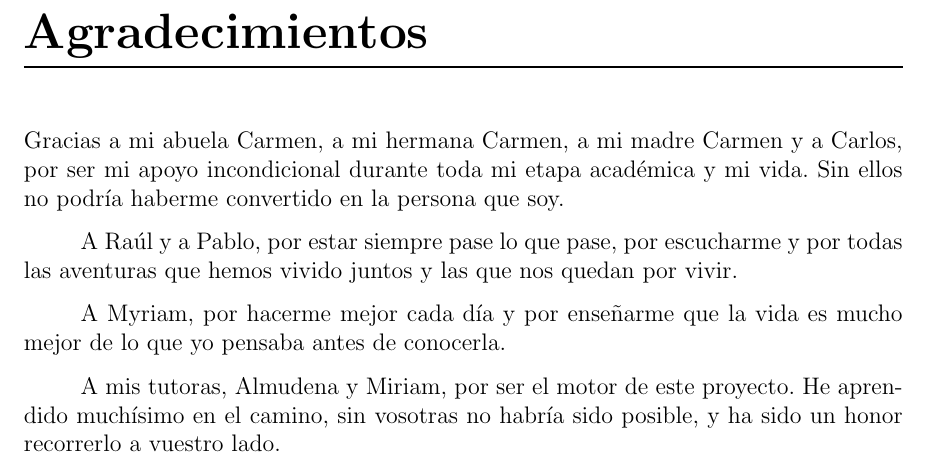
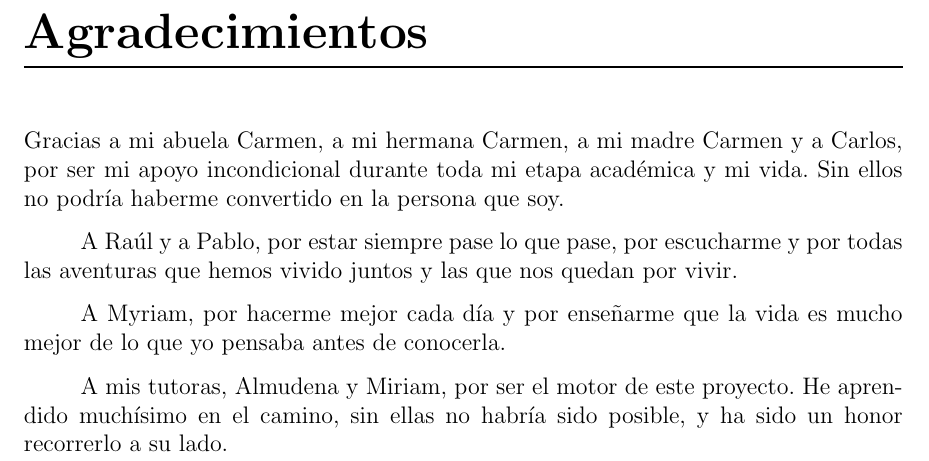
Before and after one commit to Lagaress/tfg-memory, a LaTeX document (main.tex, which reads sections/frontmatter/acknowledgments.tex): part of page 6 of 121, cut so that both start at the same text. Compiled offline with pdfLaTeX.

Commit message:
Switch tutors acknowledgment from second to third person

```diff
--- a/sections/frontmatter/acknowledgments.tex
+++ b/sections/frontmatter/acknowledgments.tex
@@ -8,4 +8,4 @@ A Raúl y a Pablo, por estar siempre pase lo que pase, por escucharme y por toda
 
 A Myriam, por hacerme mejor cada día y por enseñarme que la vida es mucho mejor de lo que yo pensaba antes de conocerla.
 
-A mis tutoras, Almudena y Miriam, por ser el motor de este proyecto. He aprendido muchísimo en el camino, sin vosotras no habría sido posible, y ha sido un honor recorrerlo a vuestro lado.
+A mis tutoras, Almudena y Miriam, por ser el motor de este proyecto. He aprendido muchísimo en el camino, sin ellas no habría sido posible, y ha sido un honor recorrerlo a su lado.
```
